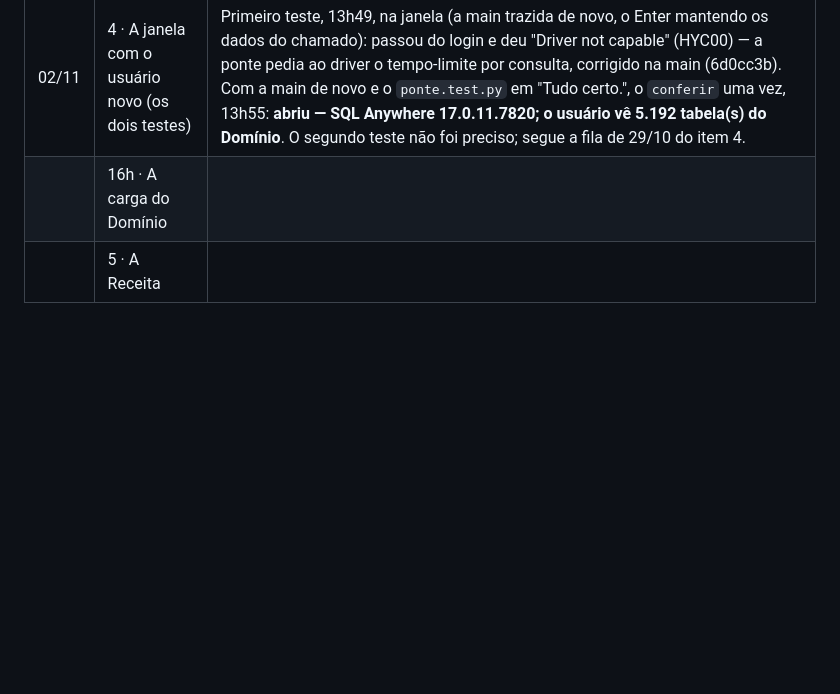
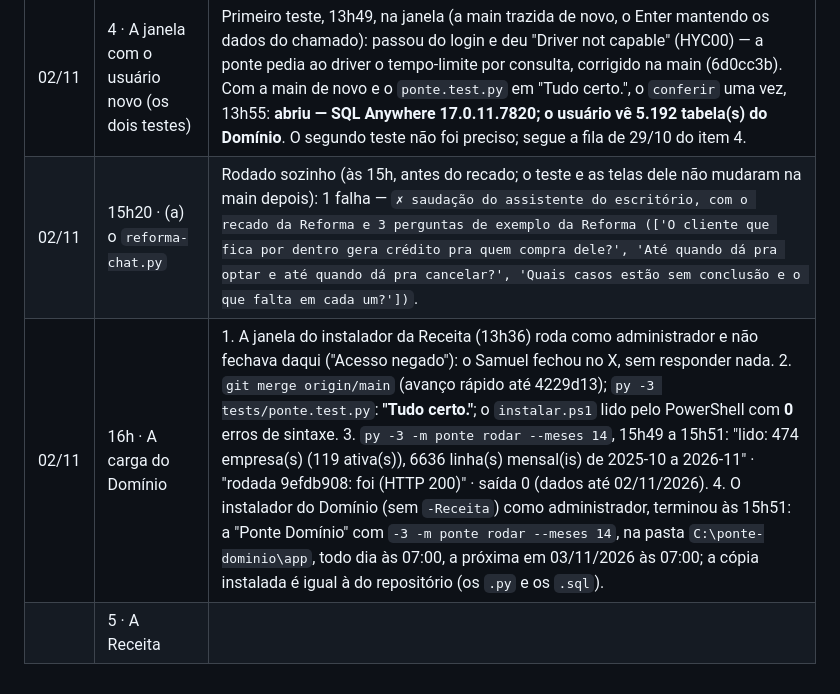
Before and after one commit to macedo-reis-contabilidade/macedo-reis-dashboards, a Markdown page: docs/FILA-CODE-2026-11-02.md, the part around the change. GitHub-like rendering; blank space fills up the shorter version.

Commit message:
Ponte do Domínio: a primeira carga foi pro sistema e a tarefa diária das 7h está registrada
Os 14 meses (10/2025 a 11/2026) das 474 empresas chegaram ao sistema (HTTP 200). A tarefa Ponte Domínio roda todo dia às 07:00 com os últimos 14 meses, pela cópia instalada em C:\ponte-dominio\app.

Co-Authored-By: Claude Opus 5.5 <noreply@anthropic.com>

```diff
--- a/docs/FILA-CODE-2026-11-02.md
+++ b/docs/FILA-CODE-2026-11-02.md
@@ -128,5 +128,6 @@ prévia de 5 empresas no e-CAC (o `ponte/LEIA-ME.md`, "O primeiro uso (com o con
 | 02/11 | 2 · O usuário de 29/10 (e a janela) | Situação do usuário conferida pelo Samuel no Domínio. A janela uma vez: 13h19, recusado de novo (-103), com a senha em maiúsculas. |
 | 02/11 | 3 · O usuário novo (a hora) | Às 13h40 o Domínio tinha parado até o chamado; o Samuel decidiu um último teste antes: criou o usuário externo novo, com senha forte, às 13h44. |
 | 02/11 | 4 · A janela com o usuário novo (os dois testes) | Primeiro teste, 13h49, na janela (a main trazida de novo, o Enter mantendo os dados do chamado): passou do login e deu "Driver not capable" (HYC00) — a ponte pedia ao driver o tempo-limite por consulta, corrigido na main (6d0cc3b). Com a main de novo e o `ponte.test.py` em "Tudo certo.", o `conferir` uma vez, 13h55: **abriu — SQL Anywhere 17.0.11.7820; o usuário vê 5.192 tabela(s) do Domínio**. O segundo teste não foi preciso; segue a fila de 29/10 do item 4. |
-| | 16h · A carga do Domínio | |
+| 02/11 | 15h20 · (a) o `reforma-chat.py` | Rodado sozinho (às 15h, antes do recado; o teste e as telas dele não mudaram na main depois): 1 falha — `✗ saudação do assistente do escritório, com o recado da Reforma e 3 perguntas de exemplo da Reforma (['O cliente que fica por dentro gera crédito pra quem compra dele?', 'Até quando dá pra optar e até quando dá pra cancelar?', 'Quais casos estão sem conclusão e o que falta em cada um?'])`. |
+| 02/11 | 16h · A carga do Domínio | 1. A janela do instalador da Receita (13h36) roda como administrador e não fechava daqui ("Acesso negado"): o Samuel fechou no X, sem responder nada. 2. `git merge origin/main` (avanço rápido até 4229d13); `py -3 tests/ponte.test.py`: **"Tudo certo."**; o `instalar.ps1` lido pelo PowerShell com **0** erros de sintaxe. 3. `py -3 -m ponte rodar --meses 14`, 15h49 a 15h51: "lido: 474 empresa(s) (119 ativa(s)), 6636 linha(s) mensal(is) de 2025-10 a 2026-11" · "rodada 9efdb908: foi (HTTP 200)" · saída 0 (dados até 02/11/2026). 4. O instalador do Domínio (sem `-Receita`) como administrador, terminou às 15h51: a "Ponte Domínio" com `-3 -m ponte rodar --meses 14`, na pasta `C:\ponte-dominio\app`, todo dia às 07:00, a próxima em 03/11/2026 às 07:00; a cópia instalada é igual à do repositório (os `.py` e os `.sql`). |
 | | 5 · A Receita | |
```
